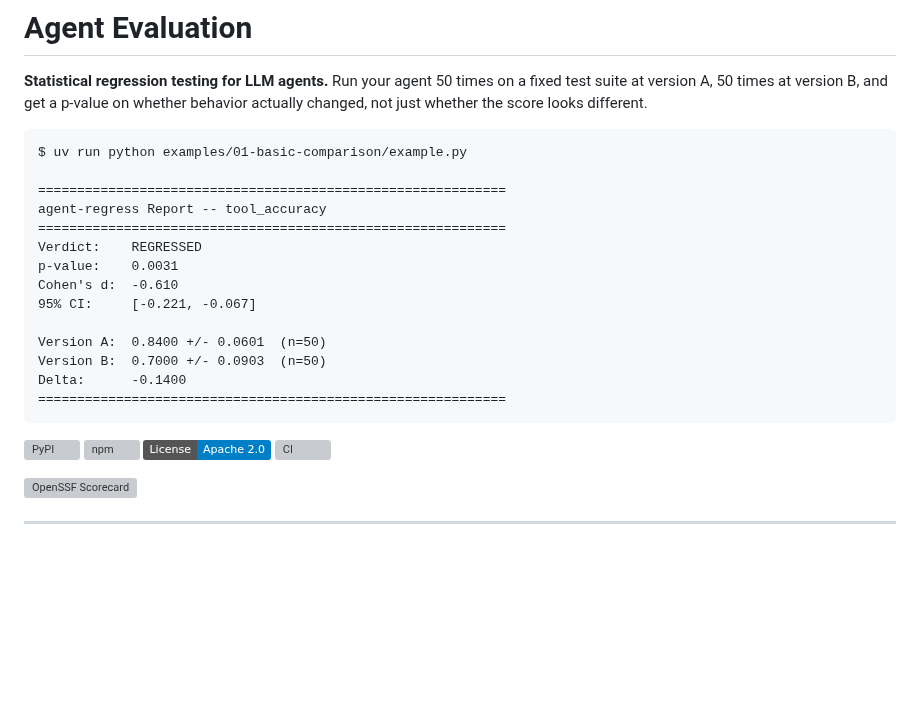
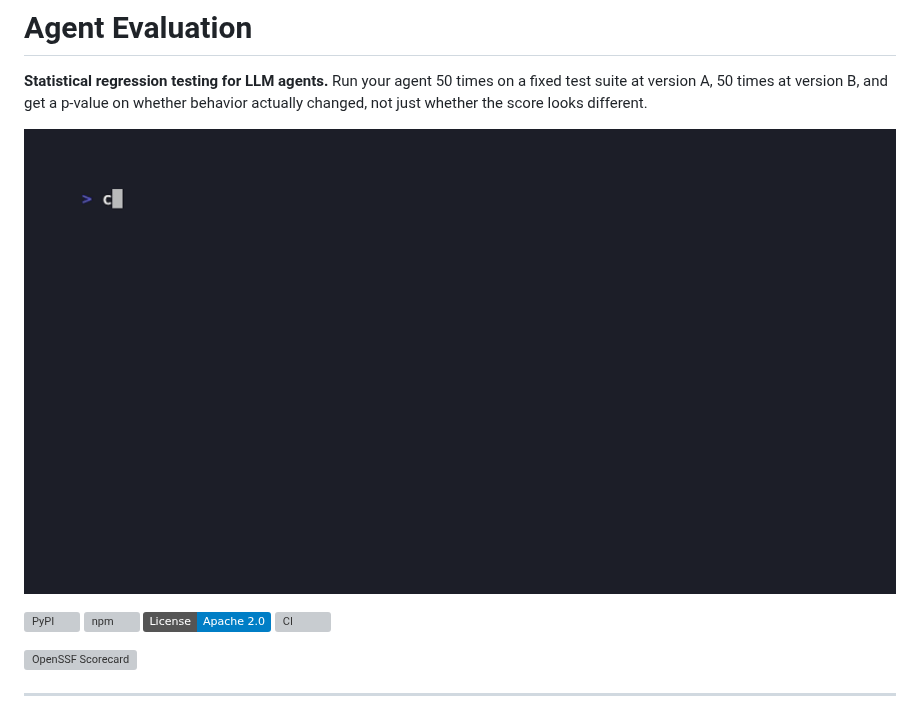
Before and after one commit to RudrenduPaul/agent-eval, a Markdown page: README.md, the part around the change. Rendered like a GitHub page; badges without logos; blank space fills up the shorter version; grey boxes are pictures that could not be loaded.

Commit message:
Replace hero code block with a real animated demo GIF
Uses the same real basic-comparison-example recording already added
for the dev.to launch article (docs/assets/demo-1-comparison.gif) as
the README's top-of-page visual, so a first-time visitor sees the
tool actually running before reading a line of prose.

````diff
--- a/README.md
+++ b/README.md
@@ -2,22 +2,7 @@
 
 **Statistical regression testing for LLM agents.** Run your agent 50 times on a fixed test suite at version A, 50 times at version B, and get a p-value on whether behavior actually changed, not just whether the score looks different.
 
-```
-$ uv run python examples/01-basic-comparison/example.py
-
-============================================================
-agent-regress Report -- tool_accuracy
-============================================================
-Verdict:    REGRESSED
-p-value:    0.0031
-Cohen's d:  -0.610
-95% CI:     [-0.221, -0.067]
-
-Version A:  0.8400 +/- 0.0601  (n=50)
-Version B:  0.7000 +/- 0.0903  (n=50)
-Delta:      -0.1400
-============================================================
-```
+![agent-eval running the basic-comparison example and reporting a REGRESSED verdict with p-value, Cohen's d, and a 95% confidence interval](docs/assets/demo-1-comparison.gif)
 
 [![PyPI](https://img.shields.io/pypi/v/agent-regress-cli)](https://pypi.org/project/agent-regress-cli/)
 [![npm](https://img.shields.io/npm/v/agent-regress-npm-cli)](https://www.npmjs.com/package/agent-regress-npm-cli)
````
